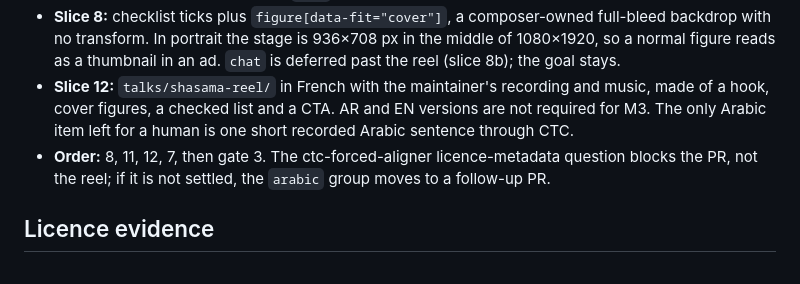
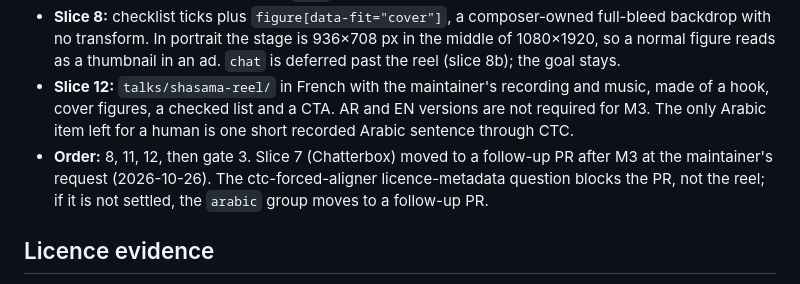
Before and after one commit to mohamedzhioua/talkreel, a Markdown page: docs/design/m3-reels.md, the part around the change. Rendered like a GitHub page.

Commit message:
docs(m3): move slice 7 (Chatterbox) to a follow-up PR
Co-Authored-By: Claude Opus 5.5 <noreply@anthropic.com>

```diff
--- a/docs/design/m3-reels.md
+++ b/docs/design/m3-reels.md
@@ -395,7 +395,7 @@ The maintainer replaced the proof reel with a 30–45 s French, own-voice, 9:16
 - **Slice 10 (count-up): cut.** A static `stat` reads well in portrait and needs a sourced number.
 - **Slice 8:** checklist ticks plus `figure[data-fit="cover"]`, a composer-owned full-bleed backdrop with no transform. In portrait the stage is 936×708 px in the middle of 1080×1920, so a normal figure reads as a thumbnail in an ad. `chat` is deferred past the reel (slice 8b); the goal stays.
 - **Slice 12:** `talks/shasama-reel/` in French with the maintainer's recording and music, made of a hook, cover figures, a checked list and a CTA. AR and EN versions are not required for M3. The only Arabic item left for a human is one short recorded Arabic sentence through CTC.
-- **Order:** 8, 11, 12, 7, then gate 3. The ctc-forced-aligner licence-metadata question blocks the PR, not the reel; if it is not settled, the `arabic` group moves to a follow-up PR.
+- **Order:** 8, 11, 12, then gate 3. Slice 7 (Chatterbox) moved to a follow-up PR after M3 at the maintainer's request (2026-10-26). The ctc-forced-aligner licence-metadata question blocks the PR, not the reel; if it is not settled, the `arabic` group moves to a follow-up PR.
 
 ## Licence evidence
 
```
Also changed, not shown: docs/roadmap/m3-reels-tasks.md (+3 -3 lines).
